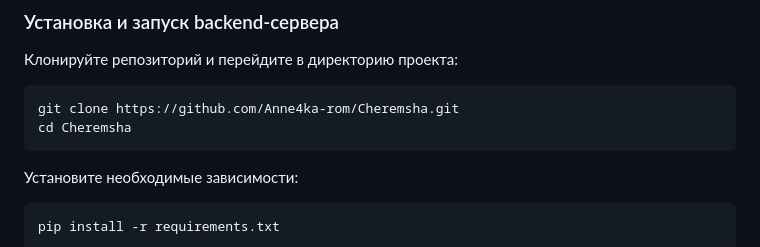
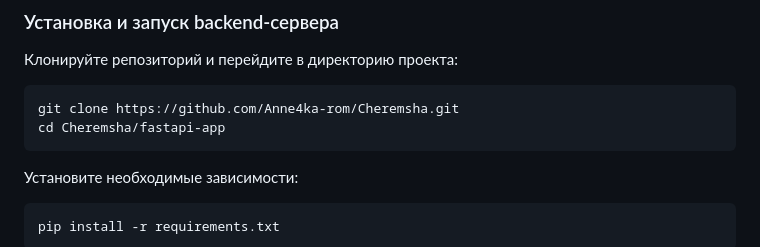
Before and after one commit to Anne4ka-rom/Cheremsha, a Markdown page: README.md, the part around the change. Drawn GitHub-style.

````diff
--- a/README.md
+++ b/README.md
@@ -35,7 +35,7 @@
 
 ```bash
 git clone https://github.com/Anne4ka-rom/Cheremsha.git
-cd Cheremsha
+cd Cheremsha/fastapi-app
 ```
 
 Установите необходимые зависимости:
````
